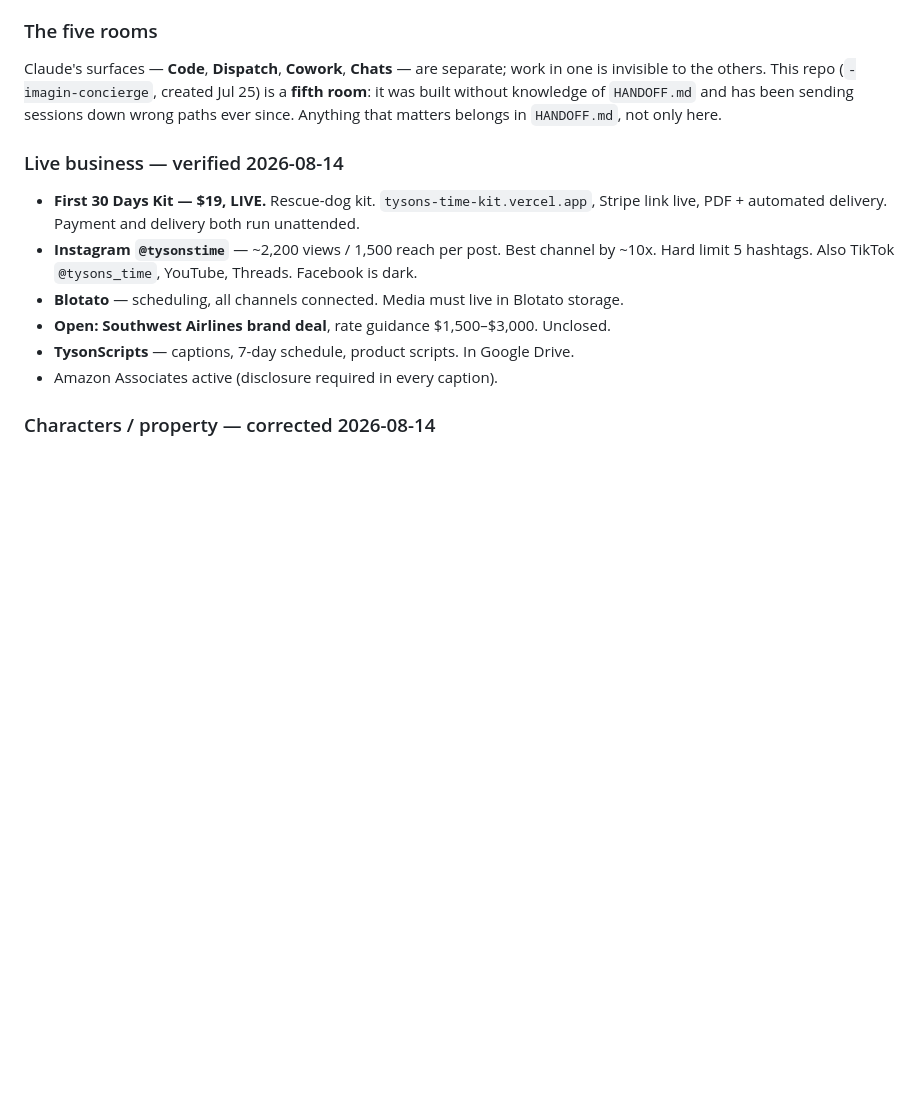
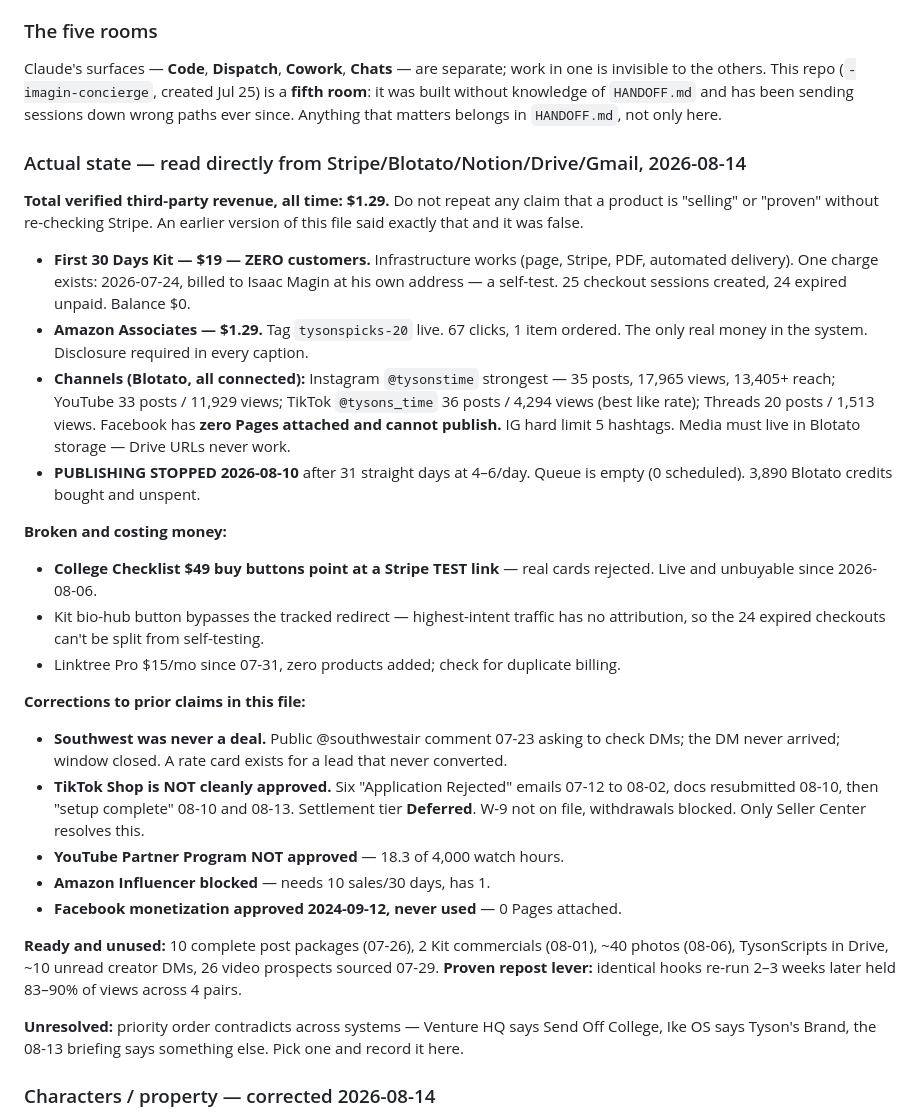
Before and after one commit to isaacmagin78-ops/-imagin-concierge, a Markdown page: CLAUDE.md, the part around the change. Drawn GitHub-style; blank space fills up the shorter version.

Commit message:
Replace assumed business state with figures read from live systems
A sweep across Stripe, Blotato, Notion, Drive and Gmail contradicted what this file
claimed. Corrected rather than left to mislead the next session.

- Kit has zero customers. The single $19 charge is a self-test billed to Isaac's own
  address; 24 of 25 checkout sessions expired unpaid. Total verified revenue $1.29,
  all of it Amazon Associates.
- Southwest was never a deal — a public comment, no DM ever arrived, window closed.
- TikTok Shop status is contradictory (6 rejections, then setup-complete), settlement
  tier Deferred, W-9 missing, withdrawals blocked.
- YouTube Partner Program not approved (18.3/4000 hours); Amazon Influencer blocked.
- Two live defects recorded: the $49 College Checklist points at a Stripe test link
  and has never been purchasable; the Kit bio button bypasses tracking.
- Publishing stopped 08-10 after 31 days; queue empty, 3,890 credits unspent.

Co-Authored-By: Claude Opus 5 <noreply@anthropic.com>
Claude-Session: https://claude.ai/code/session_019nHVVNMF9w6JHP3mPjwVqL

```diff
--- a/CLAUDE.md
+++ b/CLAUDE.md
@@ -31,15 +31,51 @@ Jul 25) is a **fifth room**: it was built without knowledge of `HANDOFF.md` and
 been sending sessions down wrong paths ever since. Anything that matters belongs in
 `HANDOFF.md`, not only here.
 
-### Live business — verified 2026-08-14
-- **First 30 Days Kit — $19, LIVE.** Rescue-dog kit. `tysons-time-kit.vercel.app`,
-  Stripe link live, PDF + automated delivery. Payment and delivery both run unattended.
-- **Instagram `@tysonstime`** — ~2,200 views / 1,500 reach per post. Best channel by ~10x.
-  Hard limit 5 hashtags. Also TikTok `@tysons_time`, YouTube, Threads. Facebook is dark.
-- **Blotato** — scheduling, all channels connected. Media must live in Blotato storage.
-- **Open: Southwest Airlines brand deal**, rate guidance $1,500–$3,000. Unclosed.
-- **TysonScripts** — captions, 7-day schedule, product scripts. In Google Drive.
-- Amazon Associates active (disclosure required in every caption).
+### Actual state — read directly from Stripe/Blotato/Notion/Drive/Gmail, 2026-08-14
+
+**Total verified third-party revenue, all time: $1.29.** Do not repeat any claim that a
+product is "selling" or "proven" without re-checking Stripe. An earlier version of this
+file said exactly that and it was false.
+
+- **First 30 Days Kit — $19 — ZERO customers.** Infrastructure works (page, Stripe,
+  PDF, automated delivery). One charge exists: 2026-07-24, billed to Isaac Magin at his
+  own address — a self-test. 25 checkout sessions created, 24 expired unpaid. Balance $0.
+- **Amazon Associates — $1.29.** Tag `tysonspicks-20` live. 67 clicks, 1 item ordered.
+  The only real money in the system. Disclosure required in every caption.
+- **Channels (Blotato, all connected):** Instagram `@tysonstime` strongest — 35 posts,
+  17,965 views, 13,405+ reach; YouTube 33 posts / 11,929 views; TikTok `@tysons_time`
+  36 posts / 4,294 views (best like rate); Threads 20 posts / 1,513 views. Facebook has
+  **zero Pages attached and cannot publish.** IG hard limit 5 hashtags. Media must live
+  in Blotato storage — Drive URLs never work.
+- **PUBLISHING STOPPED 2026-08-10** after 31 straight days at 4–6/day. Queue is empty
+  (0 scheduled). 3,890 Blotato credits bought and unspent.
+
+**Broken and costing money:**
+- **College Checklist $49 buy buttons point at a Stripe TEST link** — real cards
+  rejected. Live and unbuyable since 2026-08-06.
+- Kit bio-hub button bypasses the tracked redirect — highest-intent traffic has no
+  attribution, so the 24 expired checkouts can't be split from self-testing.
+- Linktree Pro $15/mo since 07-31, zero products added; check for duplicate billing.
+
+**Corrections to prior claims in this file:**
+- **Southwest was never a deal.** Public @southwestair comment 07-23 asking to check
+  DMs; the DM never arrived; window closed. A rate card exists for a lead that never
+  converted.
+- **TikTok Shop is NOT cleanly approved.** Six "Application Rejected" emails 07-12 to
+  08-02, docs resubmitted 08-10, then "setup complete" 08-10 and 08-13. Settlement tier
+  **Deferred**. W-9 not on file, withdrawals blocked. Only Seller Center resolves this.
+- **YouTube Partner Program NOT approved** — 18.3 of 4,000 watch hours.
+- **Amazon Influencer blocked** — needs 10 sales/30 days, has 1.
+- **Facebook monetization approved 2024-09-12, never used** — 0 Pages attached.
+
+**Ready and unused:** 10 complete post packages (07-26), 2 Kit commercials (08-01),
+~40 photos (08-06), TysonScripts in Drive, ~10 unread creator DMs, 26 video prospects
+sourced 07-29. **Proven repost lever:** identical hooks re-run 2–3 weeks later held
+83–90% of views across 4 pairs.
+
+**Unresolved:** priority order contradicts across systems — Venture HQ says Send Off
+College, Ike OS says Tyson's Brand, the 08-13 briefing says something else. Pick one
+and record it here.
 
 ### Characters / property — corrected 2026-08-14
 **Tyson is Isaac's rescue dog. Miss T is the cat.** They are the brand and the
```
